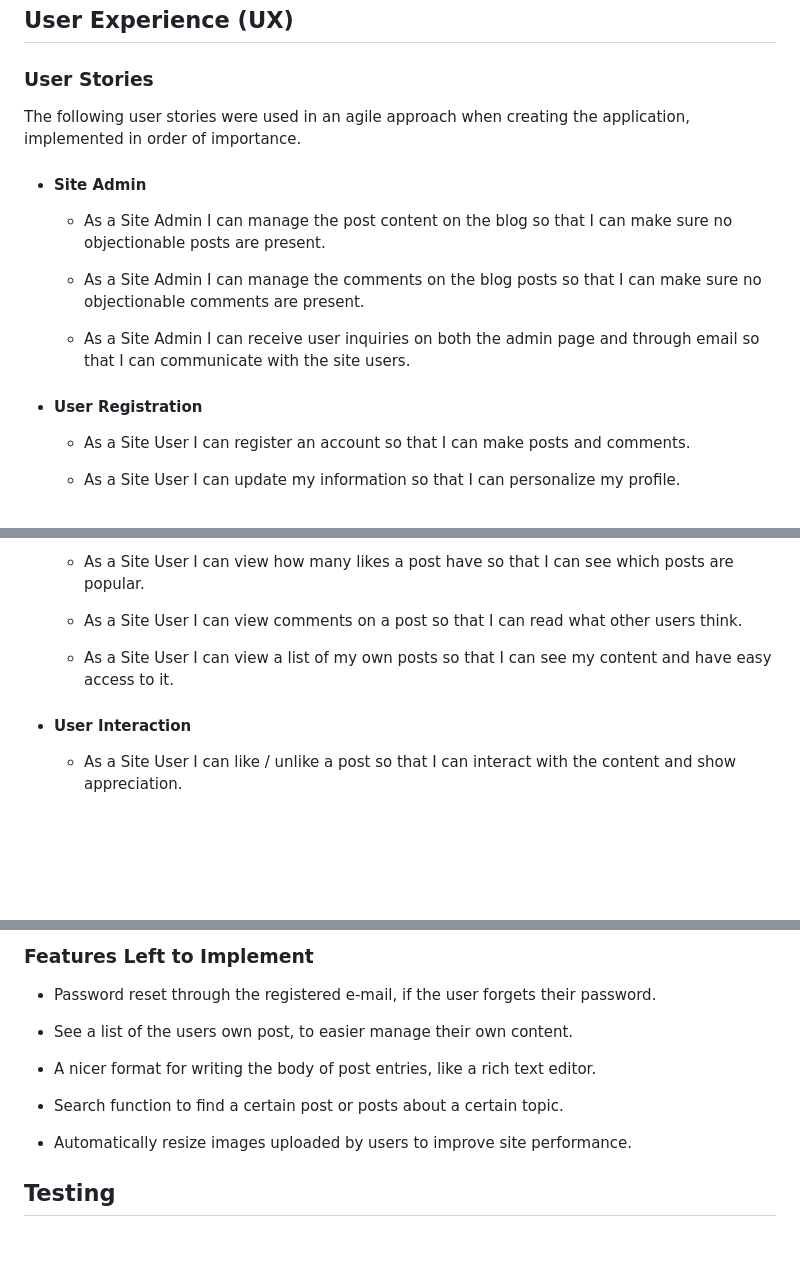
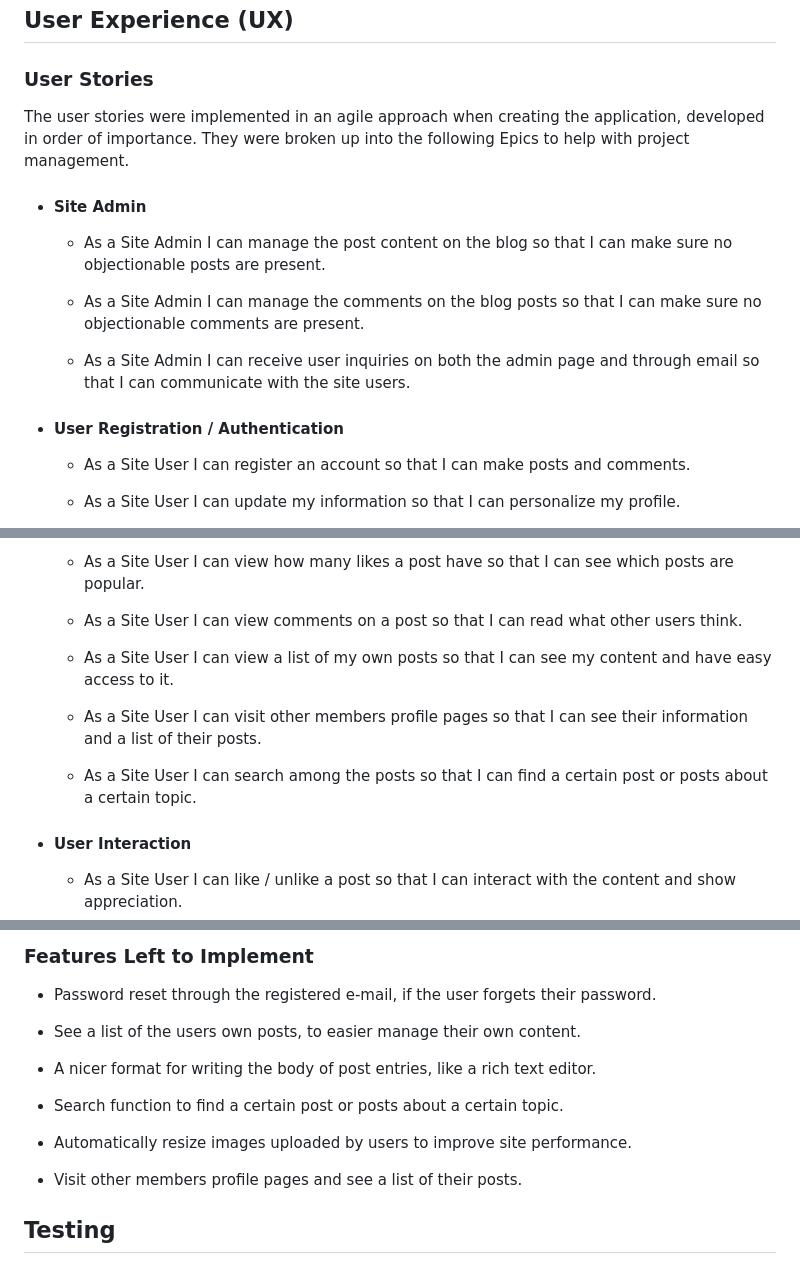
Before and after one commit to LucasBehrendt/tech-blog, a Markdown page: README.md, 3 parts joined by grey strips. Rendered like a GitHub page; blank space fills up the shorter version.

```diff
--- a/README.md
+++ b/README.md
@@ -70,7 +70,7 @@ The main objective of this project is to demonstrate a robust Full Stack applica
 ## User Experience (UX)
 ### User Stories
 
-The following user stories were used in an agile approach when creating the application, implemented in order of importance.
+The user stories were implemented in an agile approach when creating the application, developed in order of importance. They were broken up into the following Epics to help with project management.
 
 - #### Site Admin
 
@@ -80,7 +80,7 @@ The following user stories were used in an agile approach when creating the appl
 
   - As a Site Admin I can receive user inquiries on both the admin page and through email so that I can communicate with the site users.
 
-- #### User Registration
+- #### User Registration / Authentication
 
   - As a Site User I can register an account so that I can make posts and comments.
 
@@ -102,6 +102,10 @@ The following user stories were used in an agile approach when creating the appl
 
   - As a Site User I can view a list of my own posts so that I can see my content and have easy access to it.
 
+  - As a Site User I can visit other members profile pages so that I can see their information and a list of their posts.
+
+  - As a Site User I can search among the posts so that I can find a certain post or posts about a certain topic.
+
 - #### User Interaction
 
   - As a Site User I can like / unlike a post so that I can interact with the content and show appreciation.
@@ -678,13 +698,15 @@ The following section will provide an overview of the features included in Tech
 
 - Password reset through the registered e-mail, if the user forgets their password.
 
-- See a list of the users own post, to easier manage their own content.
+- See a list of the users own posts, to easier manage their own content.
 
 - A nicer format for writing the body of post entries, like a rich text editor.
 
 - Search function to find a certain post or posts about a certain topic.
 
 - Automatically resize images uploaded by users to improve site performance.
+
+- Visit other members profile pages and see a list of their posts.
 
 ## Testing
 ### Code Validation
```
Also changed, not shown: other parts of README.md (+31 -7 lines), static/images/readme-images/project-board.png.
